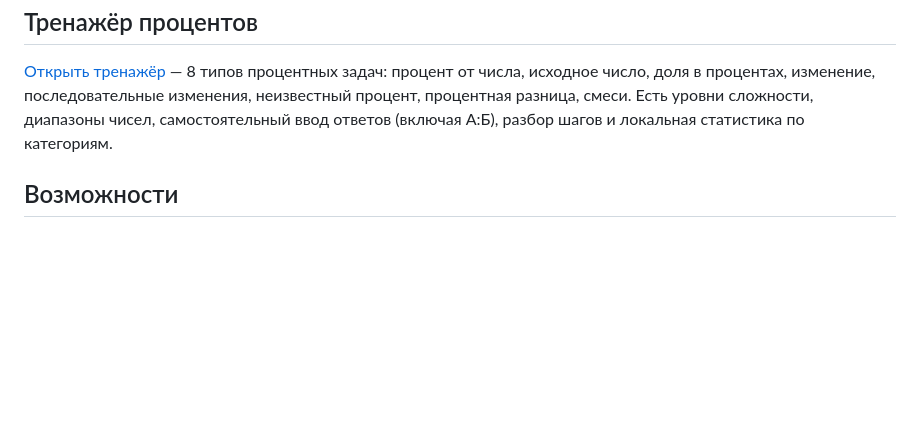
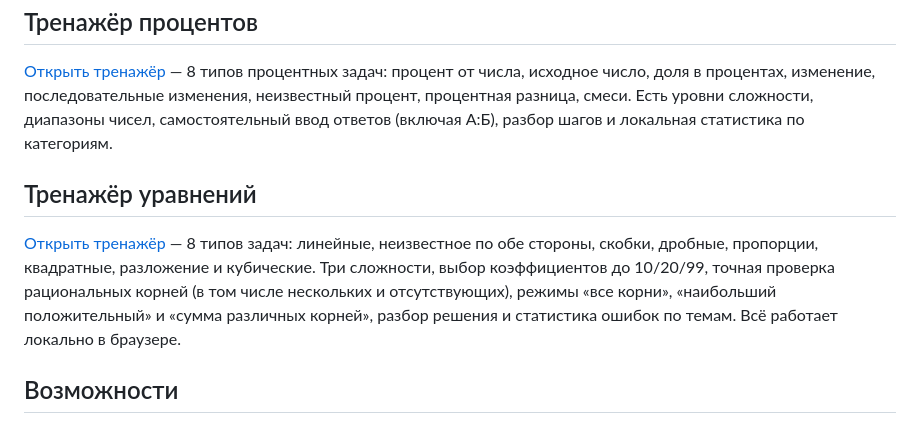
Before and after one commit to darkhankz/tgo, a Markdown page: README.md, the part around the change. Drawn GitHub-style; blank space fills up the shorter version.

Commit message:
Document interactive equation trainer and exam practice modes

```diff
--- a/README.md
+++ b/README.md
@@ -16,6 +16,10 @@
 
 [Открыть тренажёр](percentages.html) — 8 типов процентных задач: процент от числа, исходное число, доля в процентах, изменение, последовательные изменения, неизвестный процент, процентная разница, смеси. Есть уровни сложности, диапазоны чисел, самостоятельный ввод ответов (включая A:Б), разбор шагов и локальная статистика по категориям.
 
+## Тренажёр уравнений
+
+[Открыть тренажёр](equations.html) — 8 типов задач: линейные, неизвестное по обе стороны, скобки, дробные, пропорции, квадратные, разложение и кубические. Три сложности, выбор коэффициентов до 10/20/99, точная проверка рациональных корней (в том числе нескольких и отсутствующих), режимы «все корни», «наибольший положительный» и «сумма различных корней», разбор решения и статистика ошибок по темам. Всё работает локально в браузере.
+
 ## Возможности
 
 - 30 уроков, разбитых на пять этапов;
```
